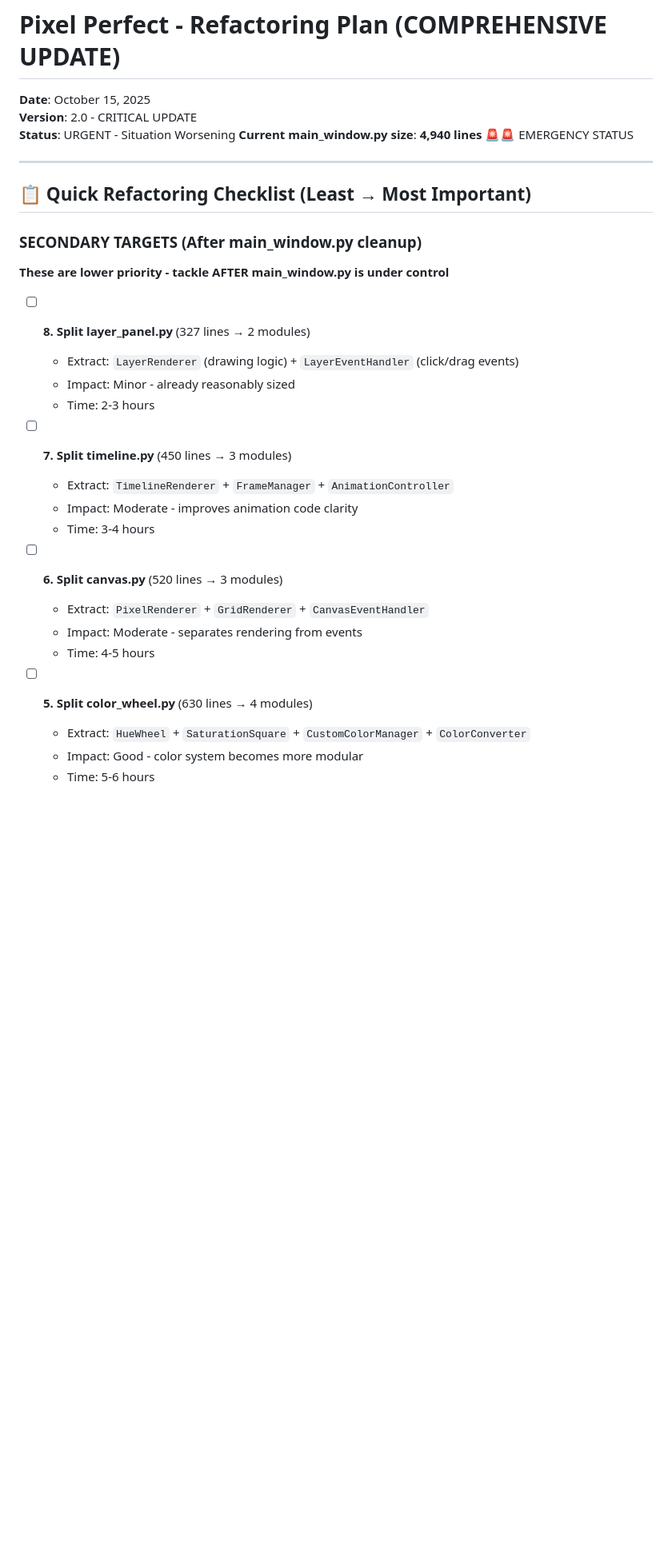
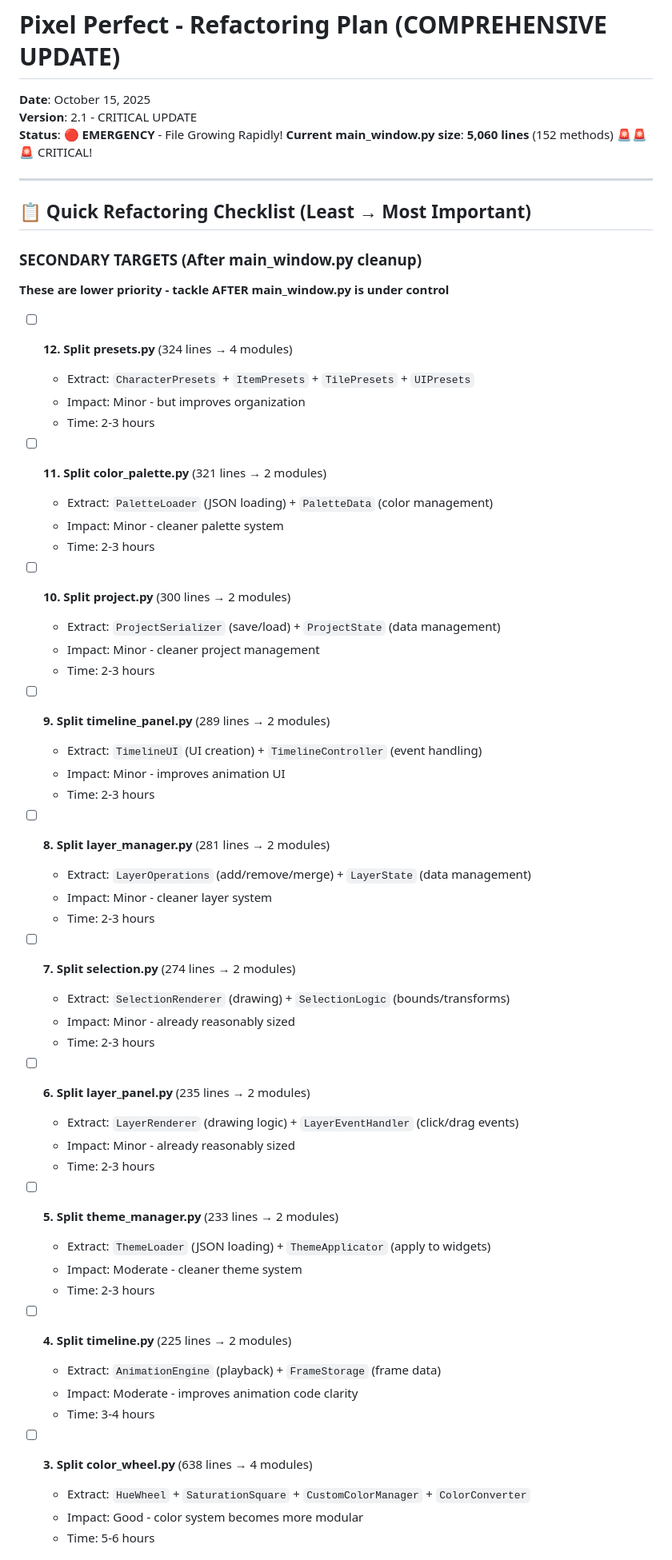
Before and after one commit to Otterdays/Pixel-Perfect, a Markdown page: docs/REFACTOR.md, the part around one of its changes. Shown at 80% size. Rendered like a GitHub page; blank space fills up the shorter version.

```diff
--- a/docs/REFACTOR.md
+++ b/docs/REFACTOR.md
@@ -1,9 +1,9 @@
 # Pixel Perfect - Refactoring Plan (COMPREHENSIVE UPDATE)
 
 **Date**: October 15, 2025
-**Version**: 2.0 - CRITICAL UPDATE
-**Status**: URGENT - Situation Worsening
-**Current main_window.py size**: **4,940 lines** 🚨🚨 EMERGENCY STATUS
+**Version**: 2.1 - CRITICAL UPDATE
+**Status**: 🔴 **EMERGENCY** - File Growing Rapidly!
+**Current main_window.py size**: **5,060 lines** (152 methods) 🚨🚨🚨 CRITICAL!
 
 ---
 
@@ -12,22 +12,52 @@
 ### **SECONDARY TARGETS** (After main_window.py cleanup)
 **These are lower priority - tackle AFTER main_window.py is under control**
 
-- [ ] **8. Split layer_panel.py** (327 lines → 2 modules)
+- [ ] **12. Split presets.py** (324 lines → 4 modules)
+  - Extract: `CharacterPresets` + `ItemPresets` + `TilePresets` + `UIPresets`
+  - Impact: Minor - but improves organization
+  - Time: 2-3 hours
+
+- [ ] **11. Split color_palette.py** (321 lines → 2 modules)
+  - Extract: `PaletteLoader` (JSON loading) + `PaletteData` (color management)
+  - Impact: Minor - cleaner palette system
+  - Time: 2-3 hours
+
+- [ ] **10. Split project.py** (300 lines → 2 modules)
+  - Extract: `ProjectSerializer` (save/load) + `ProjectState` (data management)
+  - Impact: Minor - cleaner project management
+  - Time: 2-3 hours
+
+- [ ] **9. Split timeline_panel.py** (289 lines → 2 modules)
+  - Extract: `TimelineUI` (UI creation) + `TimelineController` (event handling)
+  - Impact: Minor - improves animation UI
+  - Time: 2-3 hours
+
+- [ ] **8. Split layer_manager.py** (281 lines → 2 modules)
+  - Extract: `LayerOperations` (add/remove/merge) + `LayerState` (data management)
+  - Impact: Minor - cleaner layer system
+  - Time: 2-3 hours
+
+- [ ] **7. Split selection.py** (274 lines → 2 modules)
+  - Extract: `SelectionRenderer` (drawing) + `SelectionLogic` (bounds/transforms)
+  - Impact: Minor - already reasonably sized
+  - Time: 2-3 hours
+
+- [ ] **6. Split layer_panel.py** (235 lines → 2 modules)
   - Extract: `LayerRenderer` (drawing logic) + `LayerEventHandler` (click/drag events)
   - Impact: Minor - already reasonably sized
   - Time: 2-3 hours
 
-- [ ] **7. Split timeline.py** (450 lines → 3 modules)
-  - Extract: `TimelineRenderer` + `FrameManager` + `AnimationController`
+- [ ] **5. Split theme_manager.py** (233 lines → 2 modules)
+  - Extract: `ThemeLoader` (JSON loading) + `ThemeApplicator` (apply to widgets)
+  - Impact: Moderate - cleaner theme system
+  - Time: 2-3 hours
+
+- [ ] **4. Split timeline.py** (225 lines → 2 modules)
+  - Extract: `AnimationEngine` (playback) + `FrameStorage` (frame data)
   - Impact: Moderate - improves animation code clarity
   - Time: 3-4 hours
 
-- [ ] **6. Split canvas.py** (520 lines → 3 modules)
-  - Extract: `PixelRenderer` + `GridRenderer` + `CanvasEventHandler`
-  - Impact: Moderate - separates rendering from events
-  - Time: 4-5 hours
-
-- [ ] **5. Split color_wheel.py** (630 lines → 4 modules)
+- [ ] **3. Split color_wheel.py** (638 lines → 4 modules)
   - Extract: `HueWheel` + `SaturationSquare` + `CustomColorManager` + `ColorConverter`
   - Impact: Good - color system becomes more modular
   - Time: 5-6 hours
```
Also changed, not shown: other parts of docs/REFACTOR.md (+39 -37 lines).
